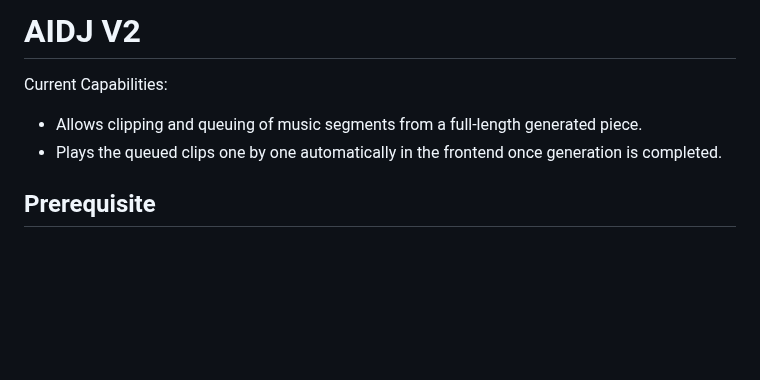
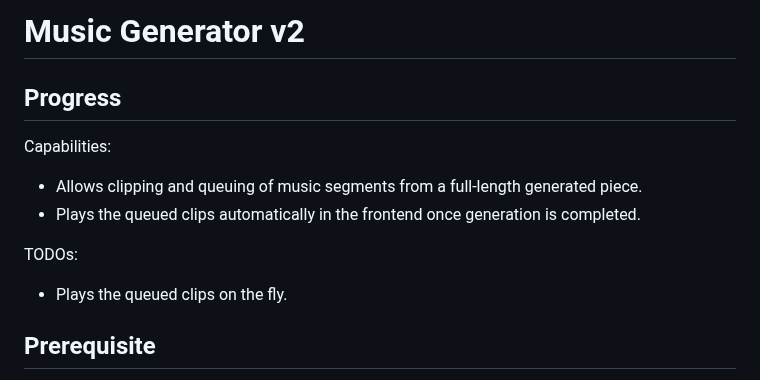
Before and after one commit to azurestocking/music-generation-with-gui, a Markdown page: README.md, the part around the change. Rendered like a GitHub page; blank space fills up the shorter version.

```diff
--- a/README.md
+++ b/README.md
@@ -1,9 +1,15 @@
-# AIDJ V2
+# Music Generator v2
 
-Current Capabilities:
+## Progress
+
+Capabilities:
 
 * Allows clipping and queuing of music segments from a full-length generated piece.
-* Plays the queued clips one by one automatically in the frontend once generation is completed.
+* Plays the queued clips automatically in the frontend once generation is completed.
+
+TODOs:
+
+* Plays the queued clips on the fly.
 
 ## Prerequisite
 
```
